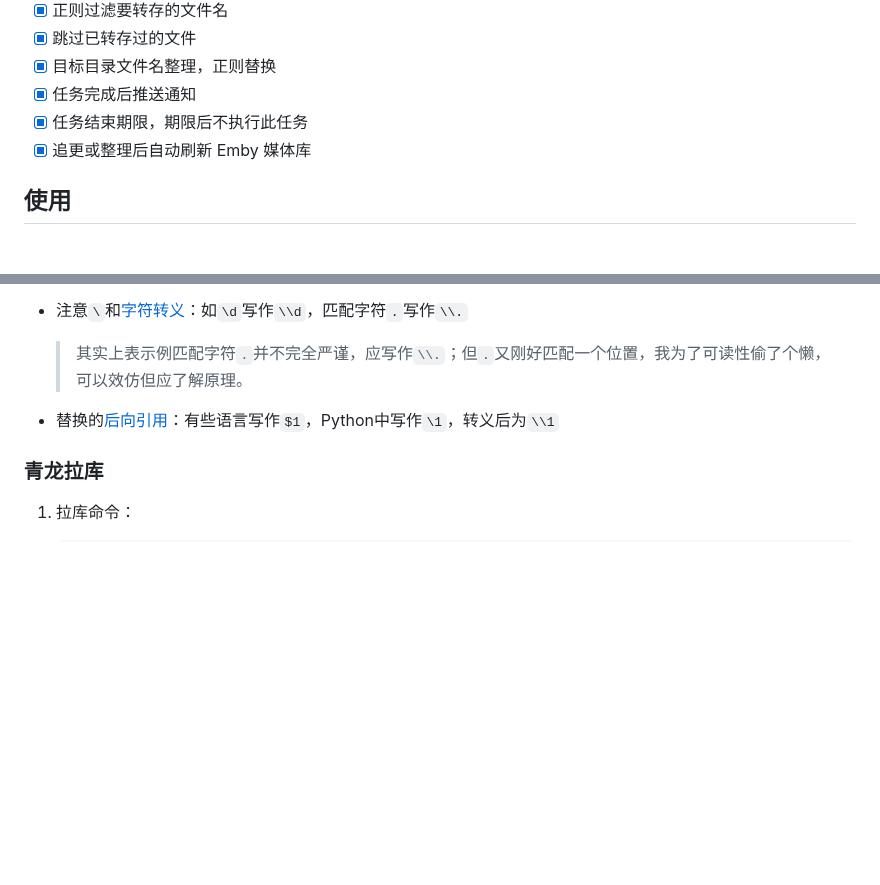
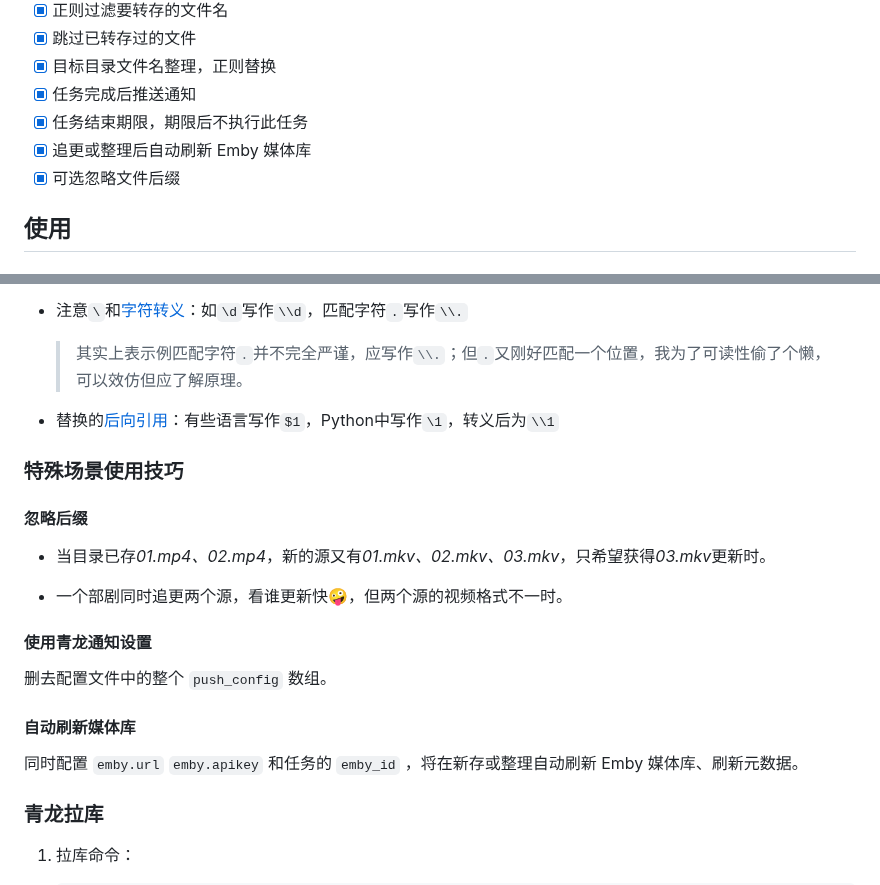
Before and after one commit to Cp0204/quark-auto-save, a Markdown page: README.md, 2 parts joined by grey strips. GitHub-like rendering; blank space fills up the shorter version.

Commit message:
更新特殊场景使用技巧

```diff
--- a/README.md
+++ b/README.md
@@ -19,6 +19,7 @@
 - [x] 任务完成后推送通知
 - [x] 任务结束期限，期限后不执行此任务
 - [x] 追更或整理后自动刷新 Emby 媒体库
+- [x] 可选忽略文件后缀
 
 ## 使用
 
@@ -74,6 +75,22 @@
 
 - 替换的[后向引用](https://deerchao.cn/tutorials/regex/regex.htm#backreference)：有些语言写作`$1`，Python中写作`\1`，转义后为`\\1`
 
+### 特殊场景使用技巧
+
+#### 忽略后缀
+
+- 当目录已存*01.mp4、02.mp4*，新的源又有*01.mkv、02.mkv、03.mkv*，只希望获得*03.mkv*更新时。
+
+- 一个部剧同时追更两个源，看谁更新快🤪，但两个源的视频格式不一时。
+
+#### 使用青龙通知设置
+
+删去配置文件中的整个 `push_config` 数组。
+
+#### 自动刷新媒体库
+
+同时配置 `emby.url` `emby.apikey` 和任务的 `emby_id` ，将在新存或整理自动刷新 Emby 媒体库、刷新元数据。
+
 ### 青龙拉库
 
 1. 拉库命令：
```
